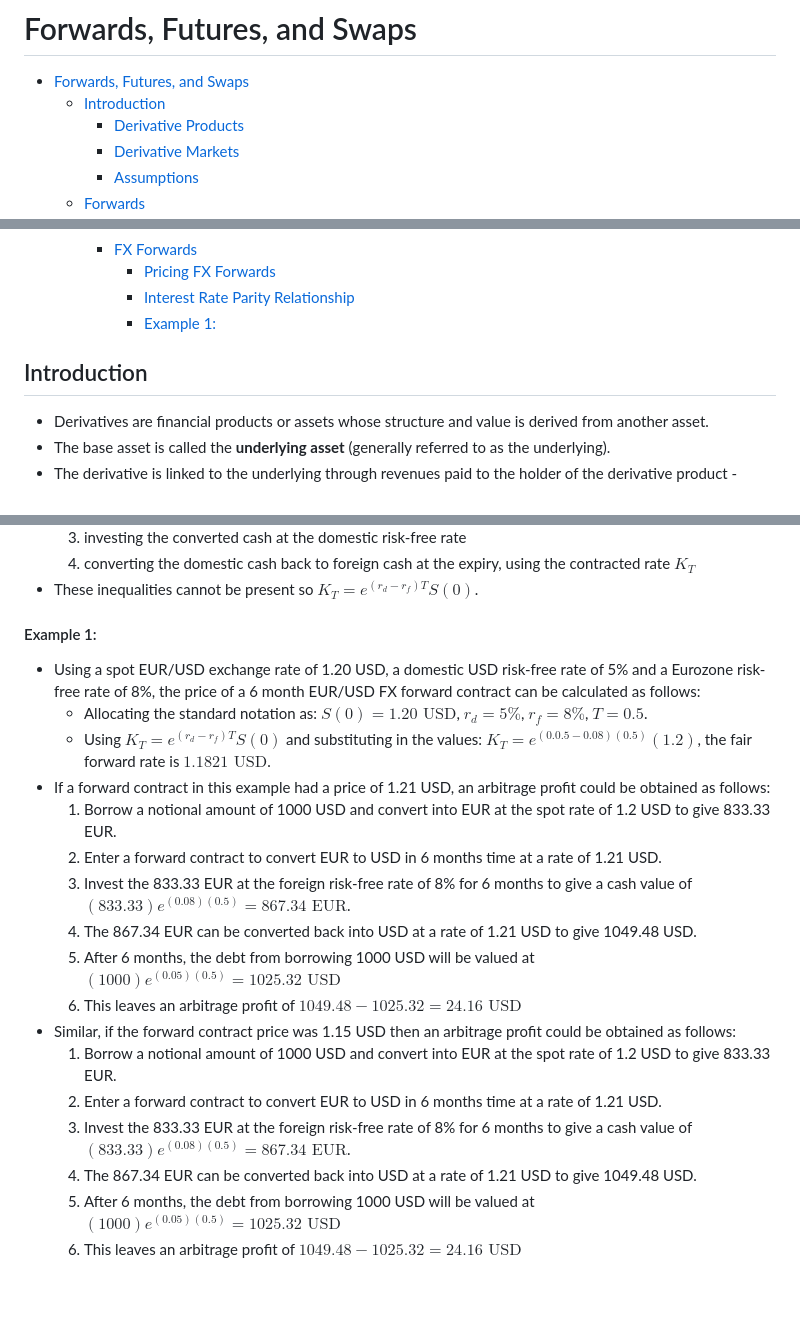
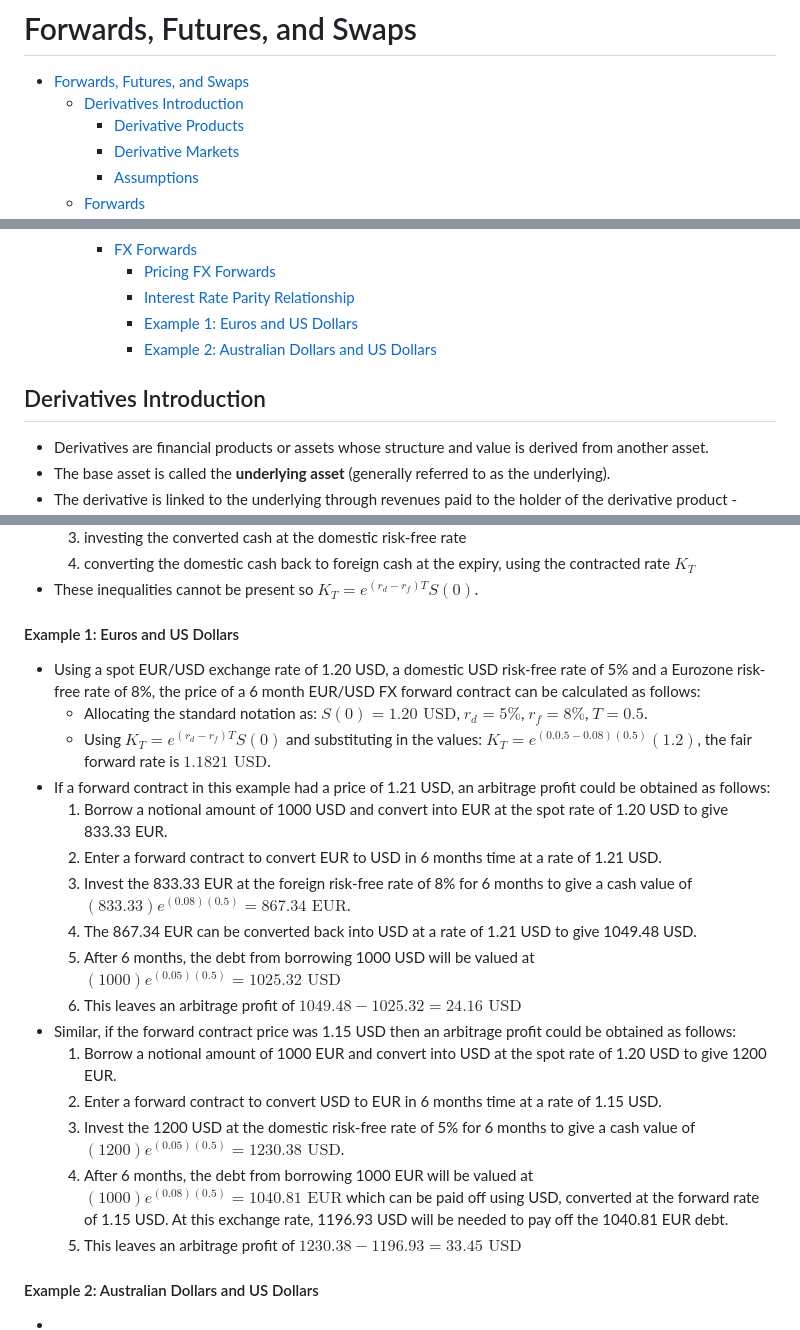
Before and after one commit to mattwalmsley/financial-modelling, a Markdown page: quant-library/documentation/7_forwards_futures_swaps.md, 3 parts joined by grey strips. Rendered like a GitHub page; blank space fills up the shorter version.

Commit message:
Add FX forward example.

```diff
--- a/quant-library/documentation/7_forwards_futures_swaps.md
+++ b/quant-library/documentation/7_forwards_futures_swaps.md
@@ -1,7 +1,7 @@
 # Forwards, Futures, and Swaps
 
 - [Forwards, Futures, and Swaps](#forwards-futures-and-swaps)
-  - [Introduction](#introduction)
+  - [Derivatives Introduction](#derivatives-introduction)
     - [Derivative Products](#derivative-products)
     - [Derivative Markets](#derivative-markets)
     - [Assumptions](#assumptions)
@@ -20,9 +20,10 @@
     - [FX Forwards](#fx-forwards)
       - [Pricing FX Forwards](#pricing-fx-forwards)
       - [Interest Rate Parity Relationship](#interest-rate-parity-relationship)
-      - [Example 1:](#example-1)
+      - [Example 1: Euros and US Dollars](#example-1-euros-and-us-dollars)
+      - [Example 2: Australian Dollars and US Dollars](#example-2-australian-dollars-and-us-dollars)
 
-## Introduction
+## Derivatives Introduction
 
 - Derivatives are financial products or assets whose structure and value is derived from another asset.
 - The base asset is called the **underlying asset** (generally referred to as the underlying).
@@ -315,22 +316,24 @@ $$\boxed{K_{T} = e^{(r_{d}-r_{f})T}S(0)}$$
   4. converting the domestic cash back to foreign cash at the expiry, using the contracted rate $K_{T}$
 - These inequalities cannot be present so $K_{T} = e^{(r_{d}-r_{f})T}S(0)$.
 
-#### Example 1:
+#### Example 1: Euros and US Dollars
 
 - Using a spot EUR/USD exchange rate of 1.20 USD, a domestic USD risk-free rate of 5% and a Eurozone risk-free rate of 8%, the price of a 6 month EUR/USD FX forward contract can be calculated as follows:
   - Allocating the standard notation as: $S(0) = 1.20 \text{ USD}$, $r_{d} = 5\%$, $r_{f} = 8\%$, $T = 0.5$.
   - Using $K_{T} = e^{(r_{d}-r_{f})T}S(0)$ and substituting in the values: $K_{T} = e^{(0.0.5-0.08)(0.5)}(1.2)$, the fair forward rate is $1.1821 \text{ USD}$.
 - If a forward contract in this example had a price of 1.21 USD, an arbitrage profit could be obtained as follows:
-  1. Borrow a notional amount of 1000 USD and convert into EUR at the spot rate of 1.2 USD to give 833.33 EUR.
+  1. Borrow a notional amount of 1000 USD and convert into EUR at the spot rate of 1.20 USD to give 833.33 EUR.
   2. Enter a forward contract to convert EUR to USD in 6 months time at a rate of 1.21 USD.
   3. Invest the 833.33 EUR at the foreign risk-free rate of 8% for 6 months to give a cash value of $(833.33)e^{(0.08)(0.5)} = 867.34 \text{ EUR}$.
   4. The 867.34 EUR can be converted back into USD at a rate of 1.21 USD to give 1049.48 USD.
   5. After 6 months, the debt from borrowing 1000 USD will be valued at $(1000)e^{(0.05)(0.5)} = 1025.32 \text{ USD}$
   6. This leaves an arbitrage profit of $1049.48 - 1025.32 = 24.16 \text{ USD}$
 - Similar, if the forward contract price was 1.15 USD then an arbitrage profit could be obtained as follows:
-  1. Borrow a notional amount of 1000 USD and convert into EUR at the spot rate of 1.2 USD to give 833.33 EUR.
-  1. Enter a forward contract to convert EUR to USD in 6 months time at a rate of 1.21 USD.
-  2. Invest the 833.33 EUR at the foreign risk-free rate of 8% for 6 months to give a cash value of $(833.33)e^{(0.08)(0.5)} = 867.34 \text{ EUR}$.
-  3. The 867.34 EUR can be converted back into USD at a rate of 1.21 USD to give 1049.48 USD.
-  4. After 6 months, the debt from borrowing 1000 USD will be valued at $(1000)e^{(0.05)(0.5)} = 1025.32 \text{ USD}$
-  5. This leaves an arbitrage profit of $1049.48 - 1025.32 = 24.16 \text{ USD}$
+  1. Borrow a notional amount of 1000 EUR and convert into USD at the spot rate of 1.20 USD to give 1200 EUR.
+  2. Enter a forward contract to convert USD to EUR in 6 months time at a rate of 1.15 USD.
+  3. Invest the 1200 USD at the domestic risk-free rate of 5% for 6 months to give a cash value of $(1200)e^{(0.05)(0.5)} = 1230.38 \text{ USD}$.
+  4. After 6 months, the debt from borrowing 1000 EUR will be valued at $(1000)e^{(0.08)(0.5)} = 1040.81 \text{ EUR}$ which can be paid off using USD, converted at the forward rate of 1.15 USD. At this exchange rate, 1196.93 USD will be needed to pay off the 1040.81 EUR debt.
+  5. This leaves an arbitrage profit of $1230.38 - 1196.93 = 33.45 \text{ USD}$
+
+#### Example 2: Australian Dollars and US Dollars
+-
```
